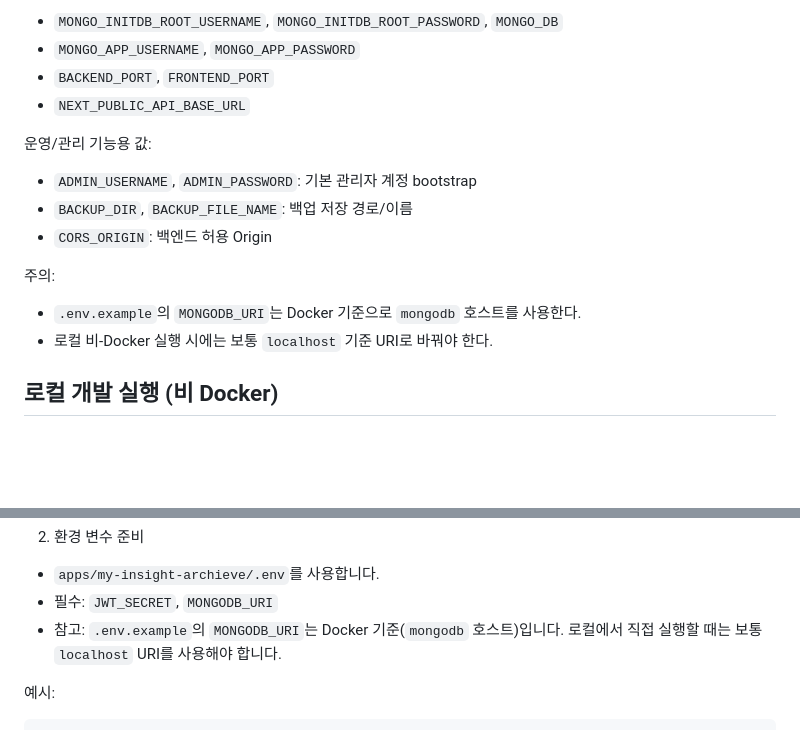
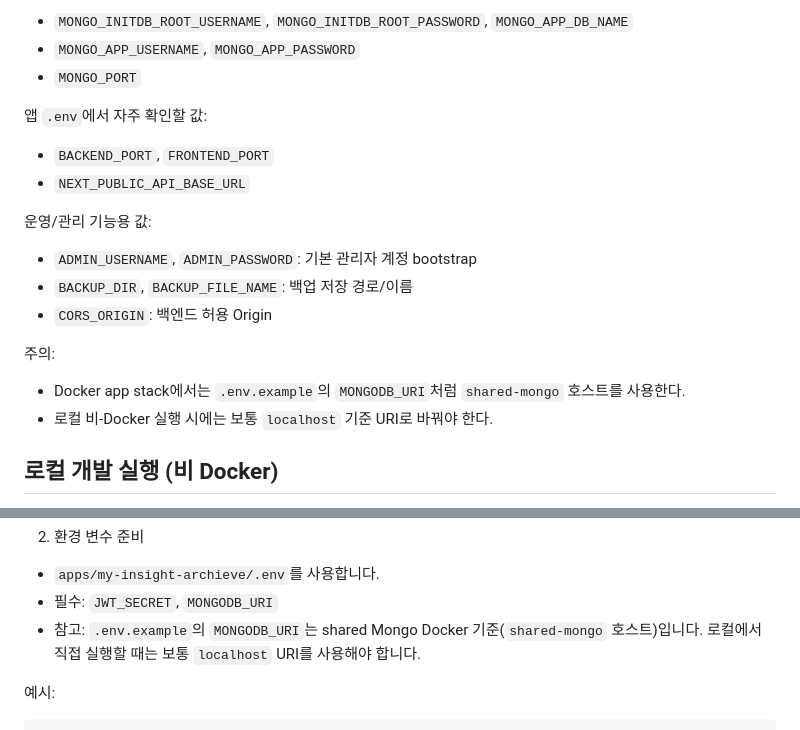
Before and after one commit to itsmehank/DataBatcher, a Markdown page: apps/my-insight-archieve/README.md, 2 parts joined by grey strips. Drawn GitHub-style; blank space fills up the shorter version.

```diff
--- a/apps/my-insight-archieve/README.md
+++ b/apps/my-insight-archieve/README.md
@@ -76,6 +98,10 @@ Docker 실행 시 자주 확인할 값:
 
-- `MONGO_INITDB_ROOT_USERNAME`, `MONGO_INITDB_ROOT_PASSWORD`, `MONGO_DB`
+- `MONGO_INITDB_ROOT_USERNAME`, `MONGO_INITDB_ROOT_PASSWORD`, `MONGO_APP_DB_NAME`
 - `MONGO_APP_USERNAME`, `MONGO_APP_PASSWORD`
+- `MONGO_PORT`
+
+앱 `.env`에서 자주 확인할 값:
+
 - `BACKEND_PORT`, `FRONTEND_PORT`
 - `NEXT_PUBLIC_API_BASE_URL`
 
@@ -87,7 +113,7 @@ Docker 실행 시 자주 확인할 값:
 
 주의:
 
-- `.env.example`의 `MONGODB_URI`는 Docker 기준으로 `mongodb` 호스트를 사용한다.
+- Docker app stack에서는 `.env.example`의 `MONGODB_URI`처럼 `shared-mongo` 호스트를 사용한다.
 - 로컬 비-Docker 실행 시에는 보통 `localhost` 기준 URI로 바꿔야 한다.
 
 ## 로컬 개발 실행 (비 Docker)
@@ -105,7 +131,7 @@ npm --prefix apps/my-insight-archieve/backend install
 
 - `apps/my-insight-archieve/.env`를 사용합니다.
 - 필수: `JWT_SECRET`, `MONGODB_URI`
-- 참고: `.env.example`의 `MONGODB_URI`는 Docker 기준(`mongodb` 호스트)입니다.
+- 참고: `.env.example`의 `MONGODB_URI`는 shared Mongo Docker 기준(`shared-mongo` 호스트)입니다.
   로컬에서 직접 실행할 때는 보통 `localhost` URI를 사용해야 합니다.
 
 예시:
```
Also changed, not shown: other parts of apps/my-insight-archieve/README.md (+30 -8 lines), apps/my-insight-archieve/AGENTS.md (+3 -2 lines).
